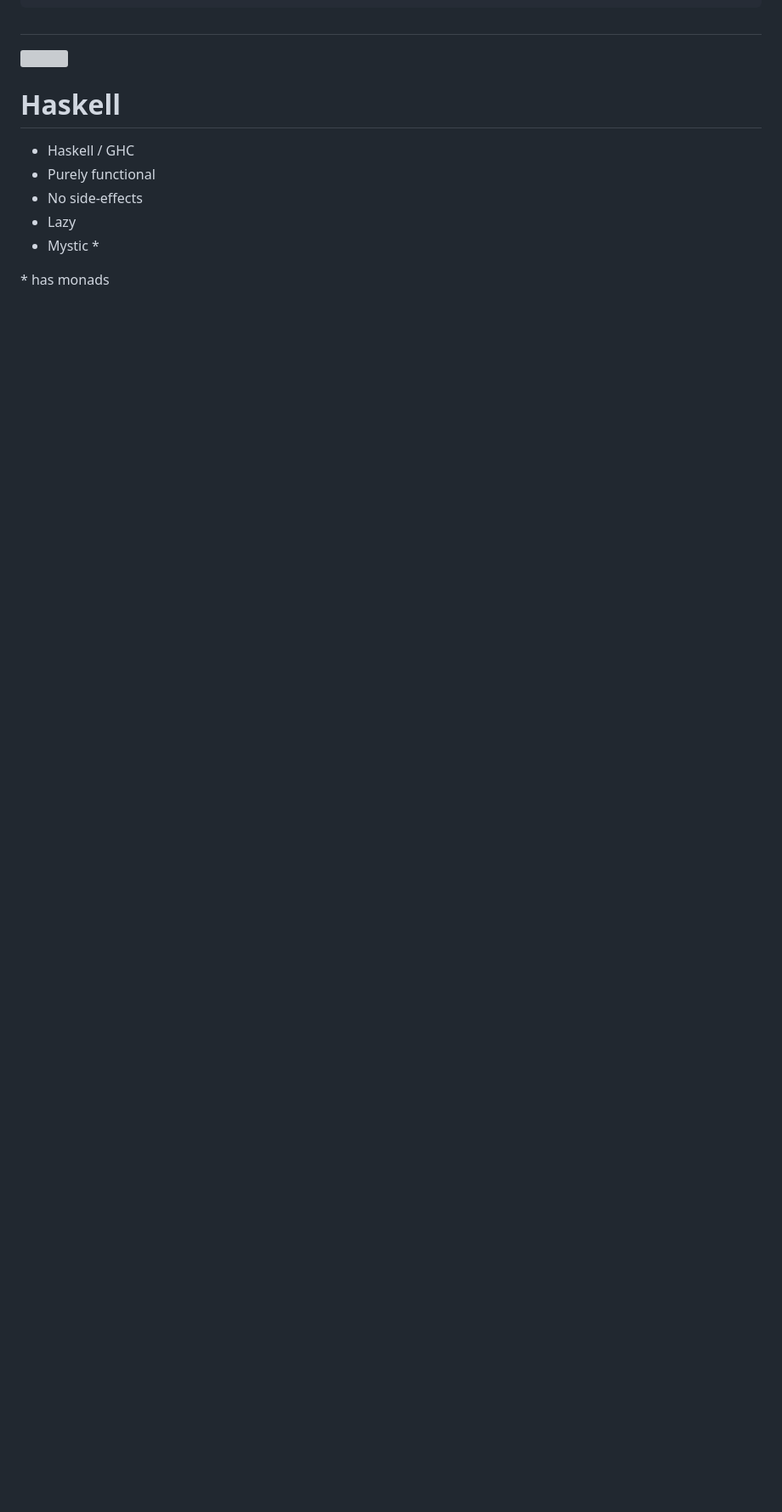
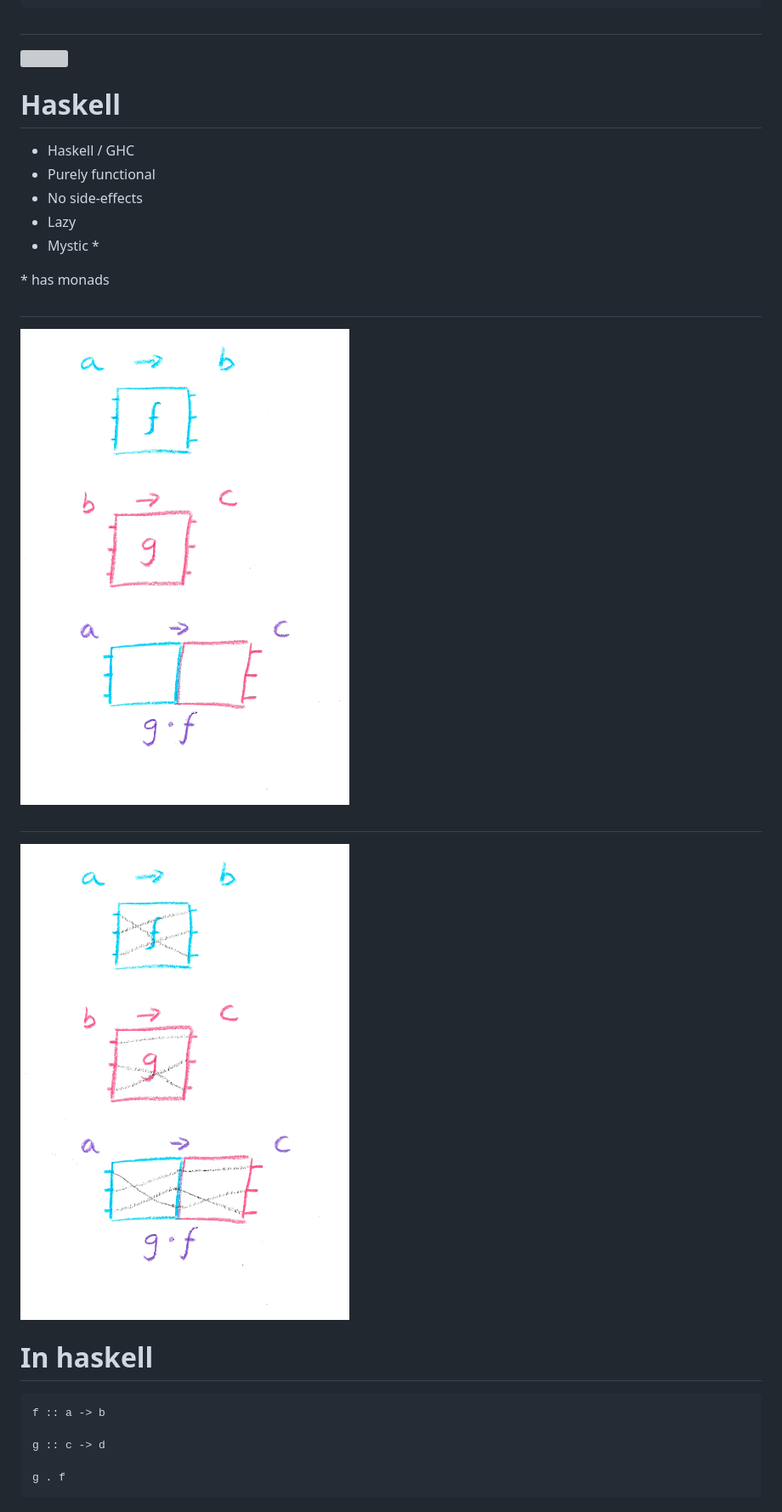
Before and after one commit to mariatsji/haskell-workshop, a Markdown page: presentation/haskell.md, the part around the change printed below. Shown: that part at 85% size. GitHub-like rendering; pictures changed too: presentation/functions.png (added), presentation/functions2.png (added); blank space fills up the shorter version; grey boxes are pictures that could not be loaded.

````diff
--- a/presentation/haskell.md
+++ b/presentation/haskell.md
@@ -28,3 +28,24 @@ patat:
 
 #
 
+
+![](functions.png)
+
+
+#
+
+
+![](functions2.png)
+
+
+# In haskell
+
+```haskell
+f :: a -> b
+
+g :: c -> d
+
+g . f
+```
+
+
````
Also changed, not shown: other parts of presentation/haskell.md (+19 -2 lines), 3 other files.
